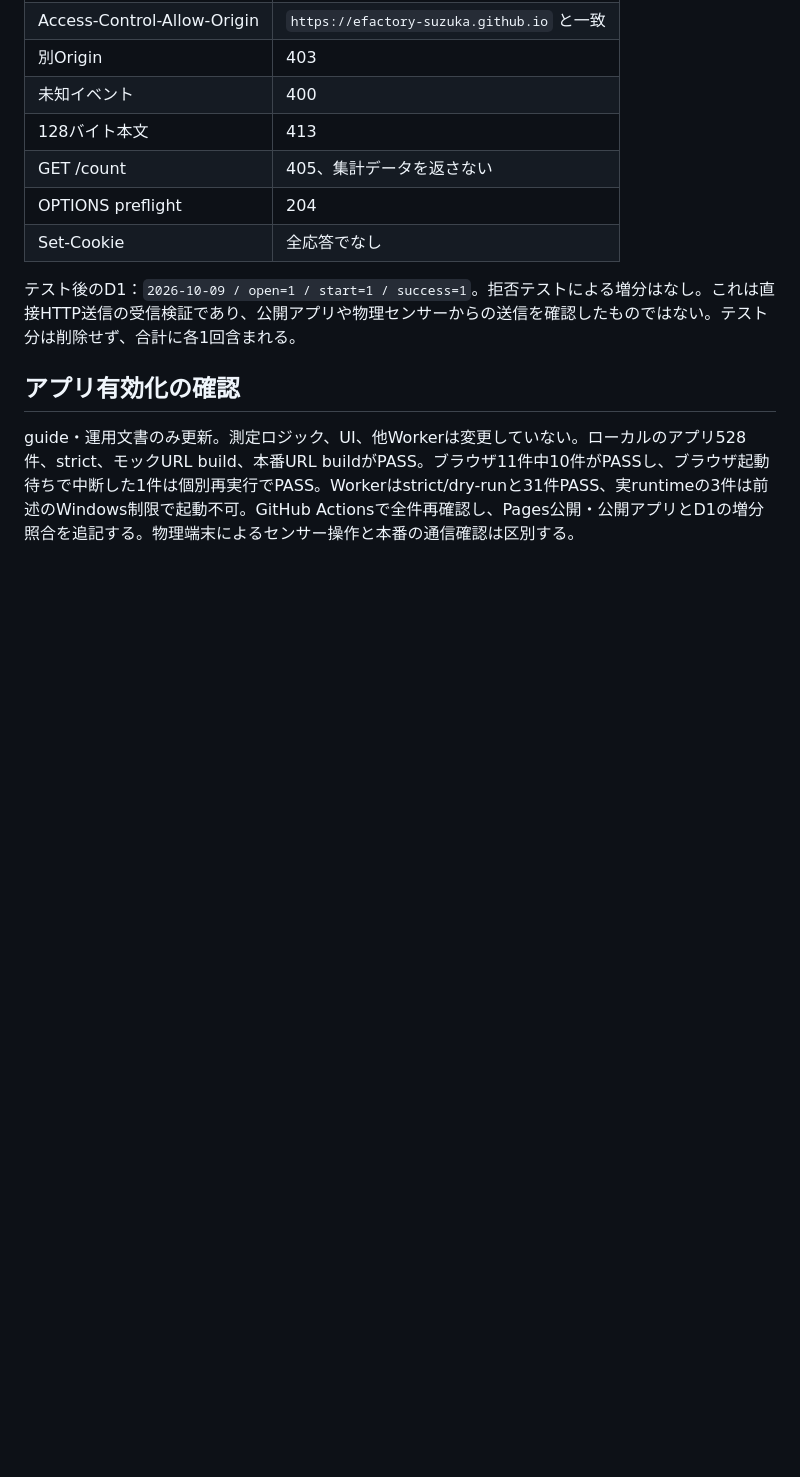
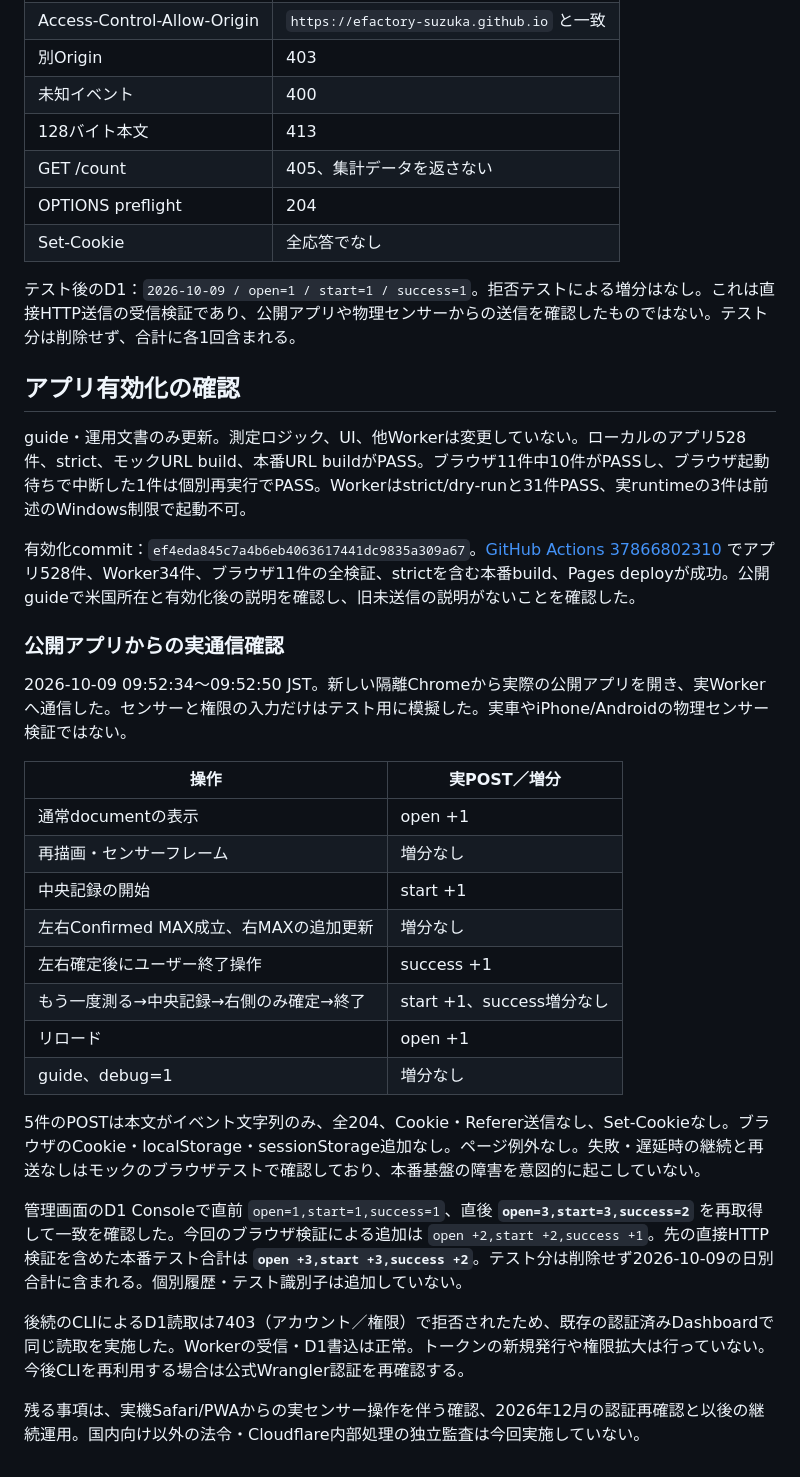
Before and after one commit to efactory-suzuka/efactory-steering-angle-meter, a Markdown page: docs/COUNTER_PRODUCTION_STATUS.md, the part around the change. Rendered like a GitHub page; blank space fills up the shorter version.

Commit message:
Record live counter verification and production test totals

```diff
--- a/docs/COUNTER_PRODUCTION_STATUS.md
+++ b/docs/COUNTER_PRODUCTION_STATUS.md
@@ -62,4 +62,29 @@ D1 DashboardはDB数10、読込500万行/日、書込10万行/日、容量5GBの
 
 ## アプリ有効化の確認
 
-guide・運用文書のみ更新。測定ロジック、UI、他Workerは変更していない。ローカルのアプリ528件、strict、モックURL build、本番URL buildがPASS。ブラウザ11件中10件がPASSし、ブラウザ起動待ちで中断した1件は個別再実行でPASS。Workerはstrict/dry-runと31件PASS、実runtimeの3件は前述のWindows制限で起動不可。GitHub Actionsで全件再確認し、Pages公開・公開アプリとD1の増分照合を追記する。物理端末によるセンサー操作と本番の通信確認は区別する。
+guide・運用文書のみ更新。測定ロジック、UI、他Workerは変更していない。ローカルのアプリ528件、strict、モックURL build、本番URL buildがPASS。ブラウザ11件中10件がPASSし、ブラウザ起動待ちで中断した1件は個別再実行でPASS。Workerはstrict/dry-runと31件PASS、実runtimeの3件は前述のWindows制限で起動不可。
+
+有効化commit：`ef4eda845c7a4b6eb4063617441dc9835a309a67`。[GitHub Actions 37866802310](https://github.com/efactory-suzuka/efactory-steering-angle-meter/actions/runs/37866802310) でアプリ528件、Worker34件、ブラウザ11件の全検証、strictを含む本番build、Pages deployが成功。公開guideで米国所在と有効化後の説明を確認し、旧未送信の説明がないことを確認した。
+
+### 公開アプリからの実通信確認
+
+2026-10-09 09:52:34～09:52:50 JST。新しい隔離Chromeから実際の公開アプリを開き、実Workerへ通信した。センサーと権限の入力だけはテスト用に模擬した。実車やiPhone/Androidの物理センサー検証ではない。
+
+| 操作 | 実POST／増分 |
+| --- | --- |
+| 通常documentの表示 | open +1 |
+| 再描画・センサーフレーム | 増分なし |
+| 中央記録の開始 | start +1 |
+| 左右Confirmed MAX成立、右MAXの追加更新 | 増分なし |
+| 左右確定後にユーザー終了操作 | success +1 |
+| もう一度測る→中央記録→右側のみ確定→終了 | start +1、success増分なし |
+| リロード | open +1 |
+| guide、debug=1 | 増分なし |
+
+5件のPOSTは本文がイベント文字列のみ、全204、Cookie・Referer送信なし、Set-Cookieなし。ブラウザのCookie・localStorage・sessionStorage追加なし。ページ例外なし。失敗・遅延時の継続と再送なしはモックのブラウザテストで確認しており、本番基盤の障害を意図的に起こしていない。
+
+管理画面のD1 Consoleで直前 `open=1,start=1,success=1`、直後 **`open=3,start=3,success=2`** を再取得して一致を確認した。今回のブラウザ検証による追加は `open +2,start +2,success +1`。先の直接HTTP検証を含めた本番テスト合計は **`open +3,start +3,success +2`**。テスト分は削除せず2026-10-09の日別合計に含まれる。個別履歴・テスト識別子は追加していない。
+
+後続のCLIによるD1読取は7403（アカウント／権限）で拒否されたため、既存の認証済みDashboardで同じ読取を実施した。Workerの受信・D1書込は正常。トークンの新規発行や権限拡大は行っていない。今後CLIを再利用する場合は公式Wrangler認証を再確認する。
+
+残る事項は、実機Safari/PWAからの実センサー操作を伴う確認、2026年12月の認証再確認と以後の継続運用。国内向け以外の法令・Cloudflare内部処理の独立監査は今回実施していない。
```
Also changed, not shown: docs/USAGE_COUNTER.md (+1 -1 lines).
